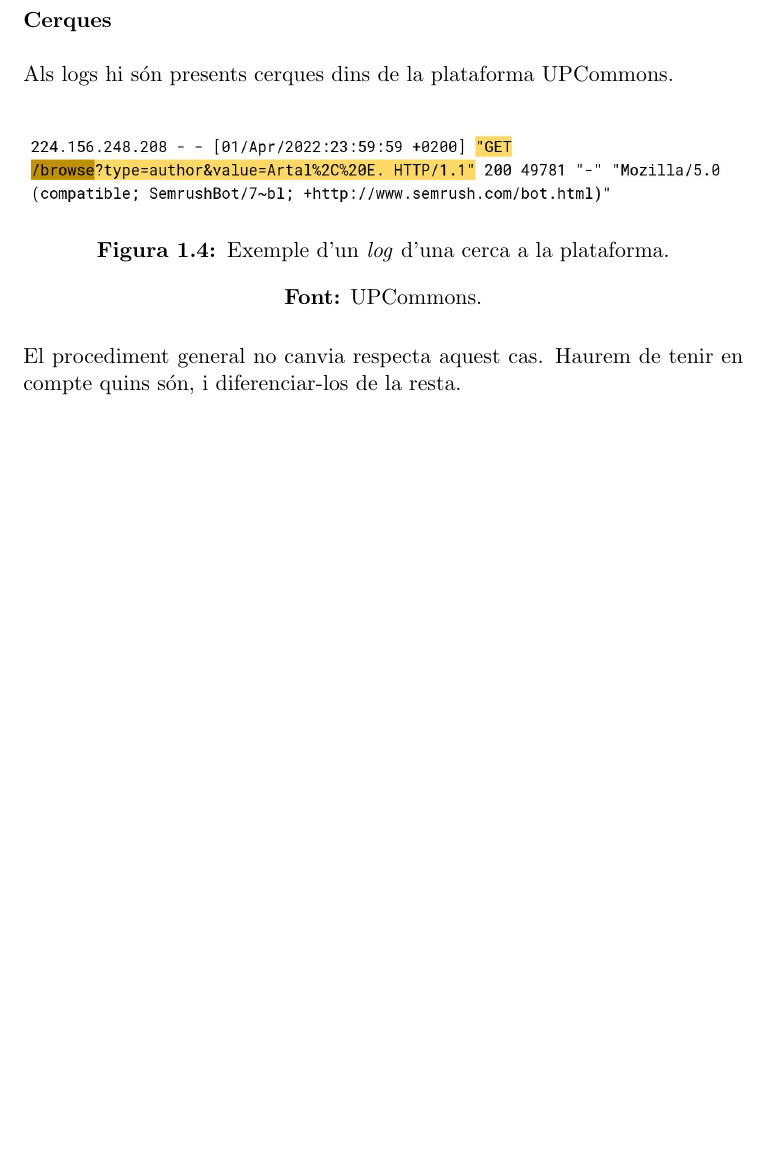
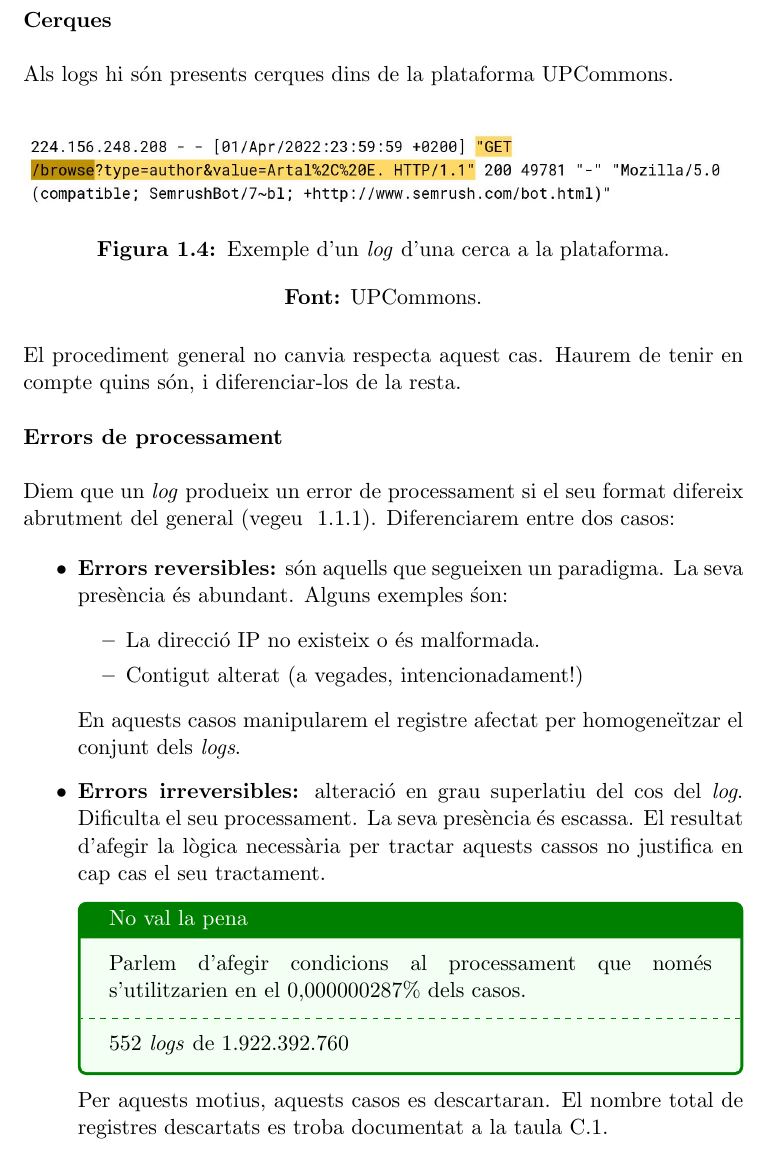
Before and after one commit to omar-briqa-tfg/TFG, a LaTeX thesis (main.tex, which reads sections/logs.tex): part of page 20 of 46, cut so that both start at the same text, the shorter picture padded with empty space. Compiled offline with pdfLaTeX.

Commit message:
Add processing los subsection

```diff
--- a/sections/logs.tex
+++ b/sections/logs.tex
@@ -148,8 +148,37 @@ Als logs hi són presents cerques dins de la plataforma UPCommons. \\
 
 \noindent
 El procediment general no canvia respecta aquest cas.
-Haurem de tenir en compte quins són, i diferenciar-los de la resta.
+Haurem de tenir en compte quins són, i diferenciar-los de la resta. \\
 
+\noindent
+\textbf{Errors de processament} \\
+
+\noindent
+Diem que un \textit{log} produeix un error de processament si el seu format difereix abrutment del general (vegeu ~\ref{subsec:log-analysis}).
+Diferenciarem entre dos casos:
+
+\begin{itemize}
+    \item \textbf{Errors reversibles:} són aquells que segueixen un paradigma.
+    La seva presència és abundant.
+    Alguns exemples śon:
+    \begin{itemize}
+        \item La direcció \gls{IP} no existeix o és malformada.
+        \item Contigut alterat (a vegades, intencionadament!)
+    \end{itemize}
+    En aquests casos manipularem el registre afectat per homogeneïtzar el conjunt dels \textit{logs}.
+    \item \textbf{Errors irreversibles:} alteració en grau superlatiu del cos del \textit{log}.
+    Dificulta el seu processament.
+    La seva presència és escassa.
+    El resultat d'afegir la lògica necessària per tractar aquests cassos no justifica en cap cas el seu tractament.
+
+    \begin{tcolorbox}[colback=green!5!white, colframe=green!50!black, title=No val la pena]\label{tcbox:no-val-la-pena}
+    Parlem d'afegir condicions al processament que només s'utilitzarien en el 0,000000287\% dels casos.
+    \tcblower 552 \textit{logs} de 1.922.392.760
+    \end{tcolorbox}
+
+    Per aquests motius, aquests casos es descartaran.
+    El nombre total de registres descartats es troba documentat a la taula~\ref{tab:logs-table}.
+\end{itemize}
 
 
 %\begin{figure}[htbp]
```
